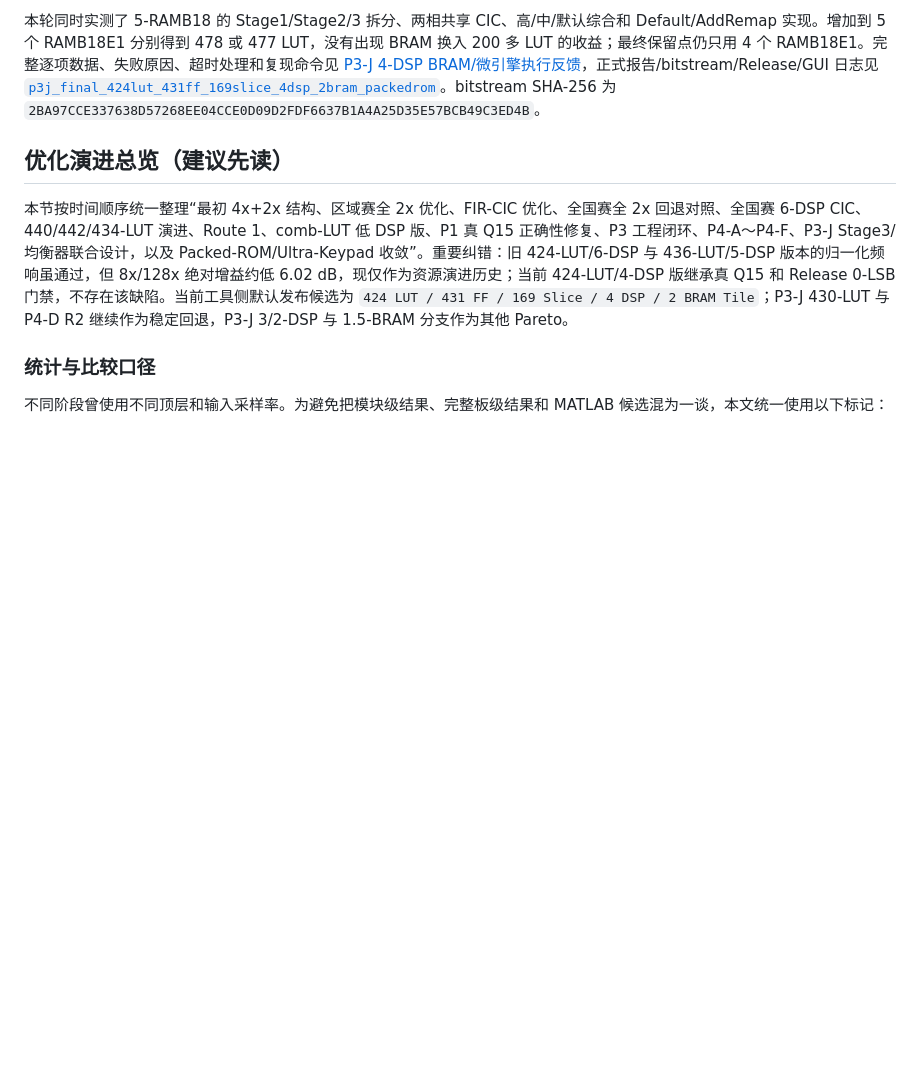
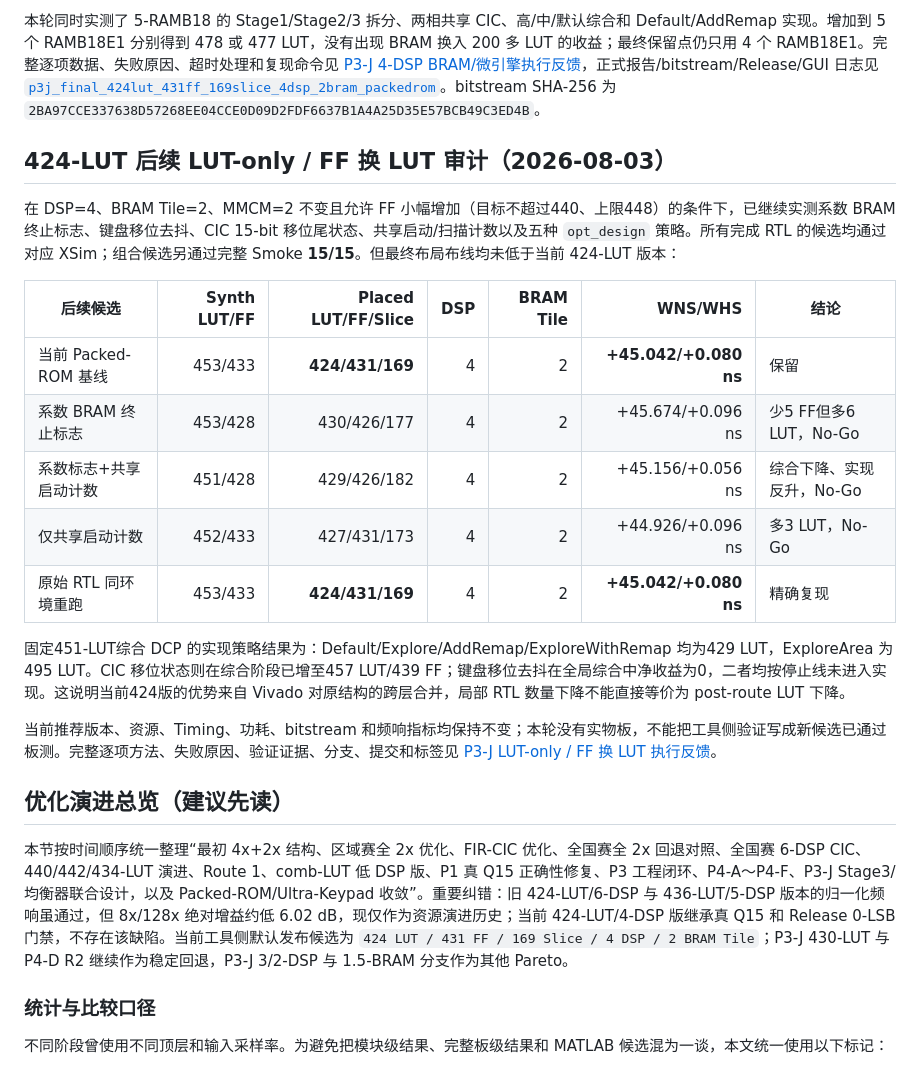
Before and after one commit to adudududua/fir-interpolation-filter-fpga, a Markdown page: README.md, the part around the change. Drawn GitHub-style; blank space fills up the shorter version.

Commit message:
docs: record LUT-only FF tradeoff audit

```diff
--- a/README.md
+++ b/README.md
@@ -7,6 +7,22 @@
 正式 clean-source 结果的 WNS/WHS 为 **+45.042/+0.080 ns**，TNS/THS=0，AD9708 setup/hold 为 **+76.116/+78.117 ns**，vectorless 总/动态/静态功耗为 **0.271/0.199/0.072 W**。MATLAB 六工况最差绝对通带偏差/峰峰纹波/阻带为 **0.007730/0.006192/72.371 dB**，严格线性相位；Release RTL 为 **15/15 PASS**，14 组全链输入的 4x/8x/128x 全部 0 LSB。普通 Vivado GUI 工程从零重建也复现 424/431/4-DSP/4-RAMB18/2-MMCM 并生成 bitstream。物理板下载和仪器测量尚未在当前环境执行，不能写成实板已通过。
 
 本轮同时实测了 5-RAMB18 的 Stage1/Stage2/3 拆分、两相共享 CIC、高/中/默认综合和 Default/AddRemap 实现。增加到 5 个 RAMB18E1 分别得到 478 或 477 LUT，没有出现 BRAM 换入 200 多 LUT 的收益；最终保留点仍只用 4 个 RAMB18E1。完整逐项数据、失败原因、超时处理和复现命令见 [P3-J 4-DSP BRAM/微引擎执行反馈](matlab_fir/national_finals/results/p3j_4dsp_bram_microengine_execution_feedback.md)，正式报告/bitstream/Release/GUI 日志见 [`p3j_final_424lut_431ff_169slice_4dsp_2bram_packedrom`](matlab_fir/national_finals/vivado_results/p3j_final_424lut_431ff_169slice_4dsp_2bram_packedrom)。bitstream SHA-256 为 `2BA97CCE337638D57268EE04CCE0D09D2FDF6637B1A4A25D35E57BCB49C3ED4B`。
+
+## 424-LUT 后续 LUT-only / FF 换 LUT 审计（2026-08-03）
+
+在 DSP=4、BRAM Tile=2、MMCM=2 不变且允许 FF 小幅增加（目标不超过440、上限448）的条件下，已继续实测系数 BRAM 终止标志、键盘移位去抖、CIC 15-bit 移位尾状态、共享启动/扫描计数以及五种 `opt_design` 策略。所有完成 RTL 的候选均通过对应 XSim；组合候选另通过完整 Smoke **15/15**。但最终布局布线均未低于当前 424-LUT 版本：
+
+| 后续候选 | Synth LUT/FF | Placed LUT/FF/Slice | DSP | BRAM Tile | WNS/WHS | 结论 |
+|---|---:|---:|---:|---:|---:|---|
+| 当前 Packed-ROM 基线 | 453/433 | **424/431/169** | 4 | 2 | **+45.042/+0.080 ns** | 保留 |
+| 系数 BRAM 终止标志 | 453/428 | 430/426/177 | 4 | 2 | +45.674/+0.096 ns | 少5 FF但多6 LUT，No-Go |
+| 系数标志+共享启动计数 | 451/428 | 429/426/182 | 4 | 2 | +45.156/+0.056 ns | 综合下降、实现反升，No-Go |
+| 仅共享启动计数 | 452/433 | 427/431/173 | 4 | 2 | +44.926/+0.096 ns | 多3 LUT，No-Go |
+| 原始 RTL 同环境重跑 | 453/433 | **424/431/169** | 4 | 2 | **+45.042/+0.080 ns** | 精确复现 |
+
+固定451-LUT综合 DCP 的实现策略结果为：Default/Explore/AddRemap/ExploreWithRemap 均为429 LUT，ExploreArea 为495 LUT。CIC 移位状态则在综合阶段已增至457 LUT/439 FF；键盘移位去抖在全局综合中净收益为0，二者均按停止线未进入实现。这说明当前424版的优势来自 Vivado 对原结构的跨层合并，局部 RTL 数量下降不能直接等价为 post-route LUT 下降。
+
+当前推荐版本、资源、Timing、功耗、bitstream 和频响指标均保持不变；本轮没有实物板，不能把工具侧验证写成新候选已通过板测。完整逐项方法、失败原因、验证证据、分支、提交和标签见 [P3-J LUT-only / FF 换 LUT 执行反馈](matlab_fir/national_finals/results/p3j_lut_only_ff_tradeoff_execution_feedback.md)。
 
 ## 优化演进总览（建议先读）
 
```
Also changed, not shown: 1 other file.
